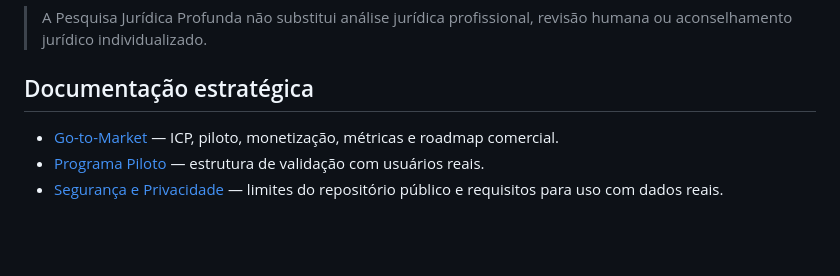
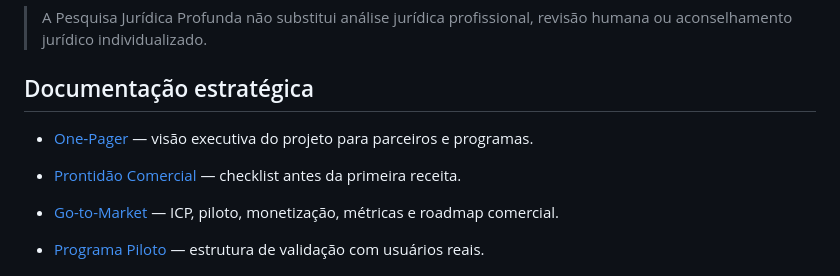
Before and after one commit to kelvengps7-coder/kelvengps7-coder.github.io, a Markdown page: README.md, the part around the change. Rendered like a GitHub page; blank space fills up the shorter version.

Commit message:
Inclui materiais de negócio

```diff
--- a/README.md
+++ b/README.md
@@ -86,6 +86,9 @@ Projeto iniciado em 2026 e em desenvolvimento ativo.
 
 ## Documentação estratégica
 
+- [One‑Pager](./ONE_PAGER.md) — visão executiva do projeto para parceiros e programas.
+- [Prontidão Comercial](./COMMERCIAL_READINESS.md) — checklist antes da primeira receita.
+
 - [Go-to-Market](./GO_TO_MARKET.md) — ICP, piloto, monetização, métricas e roadmap comercial.
 - [Programa Piloto](./PILOT_PROGRAM.md) — estrutura de validação com usuários reais.
 - [Segurança e Privacidade](./SECURITY.md) — limites do repositório público e requisitos para uso com dados reais.
```
